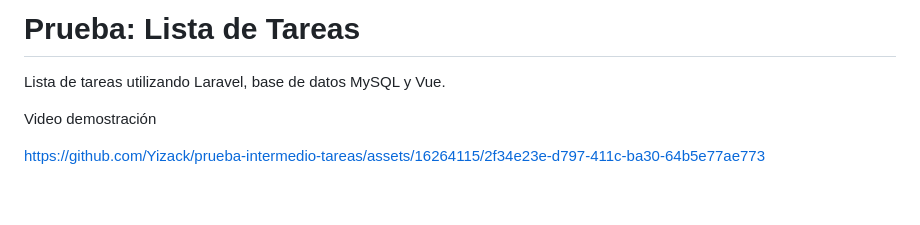
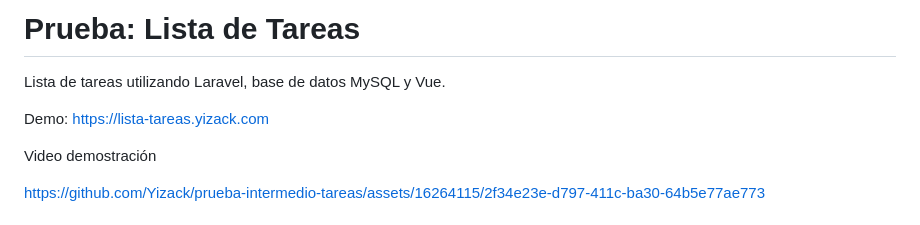
Before and after one commit to Yizack/lista-tareas-laravel, a Markdown page: README.md, the part around the change. GitHub-like rendering; blank space fills up the shorter version.

Commit message:
chore: demo link

```diff
--- a/README.md
+++ b/README.md
@@ -1,6 +1,8 @@
 # Prueba: Lista de Tareas
 
 Lista de tareas utilizando Laravel, base de datos MySQL y Vue.
+
+Demo: https://lista-tareas.yizack.com
 
 Video demostración
 
```
